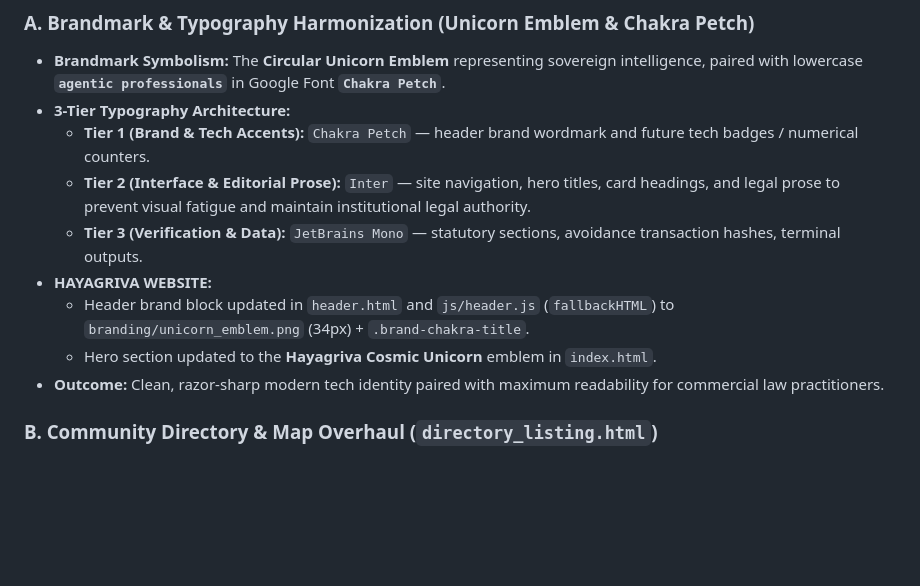
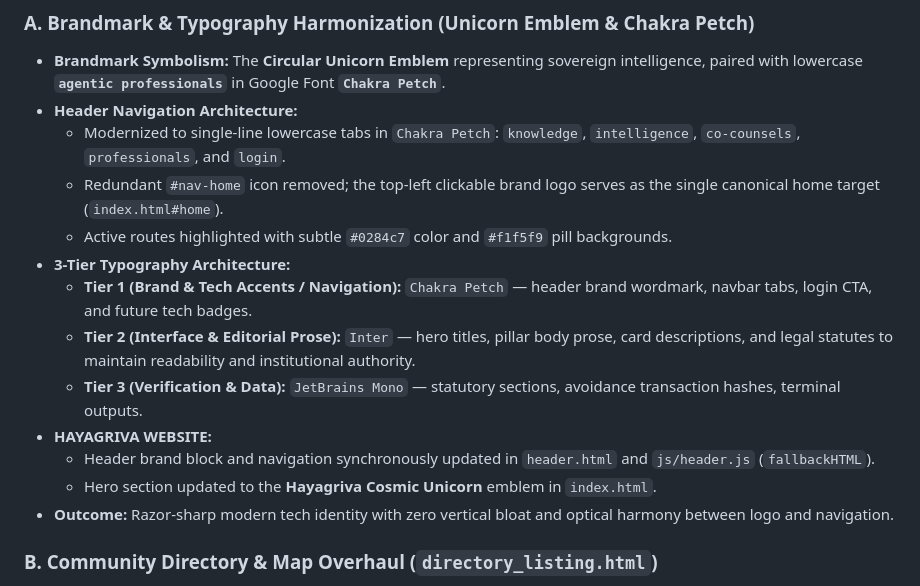
Before and after one commit to atulgrover/hayagriva_website, a Markdown page: MEMORY.md, the part around the change. GitHub-like rendering; blank space fills up the shorter version.

Commit message:
docs(memory): update header navigation architecture to Chakra Petch lowercase tabs

```diff
--- a/MEMORY.md
+++ b/MEMORY.md
@@ -21,14 +21,18 @@ All three repositories are fully committed, clean, and pushed to origin:
 
 ### A. Brandmark & Typography Harmonization (Unicorn Emblem & Chakra Petch)
 - **Brandmark Symbolism:** The **Circular Unicorn Emblem** representing sovereign intelligence, paired with lowercase **`agentic professionals`** in Google Font **`Chakra Petch`**.
+- **Header Navigation Architecture:**
+  - Modernized to single-line lowercase tabs in `Chakra Petch`: `knowledge`, `intelligence`, `co-counsels`, `professionals`, and `login`.
+  - Redundant `#nav-home` icon removed; the top-left clickable brand logo serves as the single canonical home target (`index.html#home`).
+  - Active routes highlighted with subtle `#0284c7` color and `#f1f5f9` pill backgrounds.
 - **3-Tier Typography Architecture:**
-  - **Tier 1 (Brand & Tech Accents):** `Chakra Petch` — header brand wordmark and future tech badges / numerical counters.
-  - **Tier 2 (Interface & Editorial Prose):** `Inter` — site navigation, hero titles, card headings, and legal prose to prevent visual fatigue and maintain institutional legal authority.
+  - **Tier 1 (Brand & Tech Accents / Navigation):** `Chakra Petch` — header brand wordmark, navbar tabs, login CTA, and future tech badges.
+  - **Tier 2 (Interface & Editorial Prose):** `Inter` — hero titles, pillar body prose, card descriptions, and legal statutes to maintain readability and institutional authority.
   - **Tier 3 (Verification & Data):** `JetBrains Mono` — statutory sections, avoidance transaction hashes, terminal outputs.
 - **HAYAGRIVA WEBSITE:**
-  - Header brand block updated in `header.html` and `js/header.js` (`fallbackHTML`) to `branding/unicorn_emblem.png` (34px) + `.brand-chakra-title`.
+  - Header brand block and navigation synchronously updated in `header.html` and `js/header.js` (`fallbackHTML`).
   - Hero section updated to the **Hayagriva Cosmic Unicorn** emblem in `index.html`.
-- **Outcome:** Clean, razor-sharp modern tech identity paired with maximum readability for commercial law practitioners.
+- **Outcome:** Razor-sharp modern tech identity with zero vertical bloat and optical harmony between logo and navigation.
 
 ### B. Community Directory & Map Overhaul (`directory_listing.html`)
 - **Map Vector Tiles:** Upgraded to **Esri World Light Gray Canvas** (`Canvas/World_Light_Gray_Base` + `Canvas/World_Light_Gray_Reference`), completely free, zero watermarks, high contrast monochrome with English labels.
```
